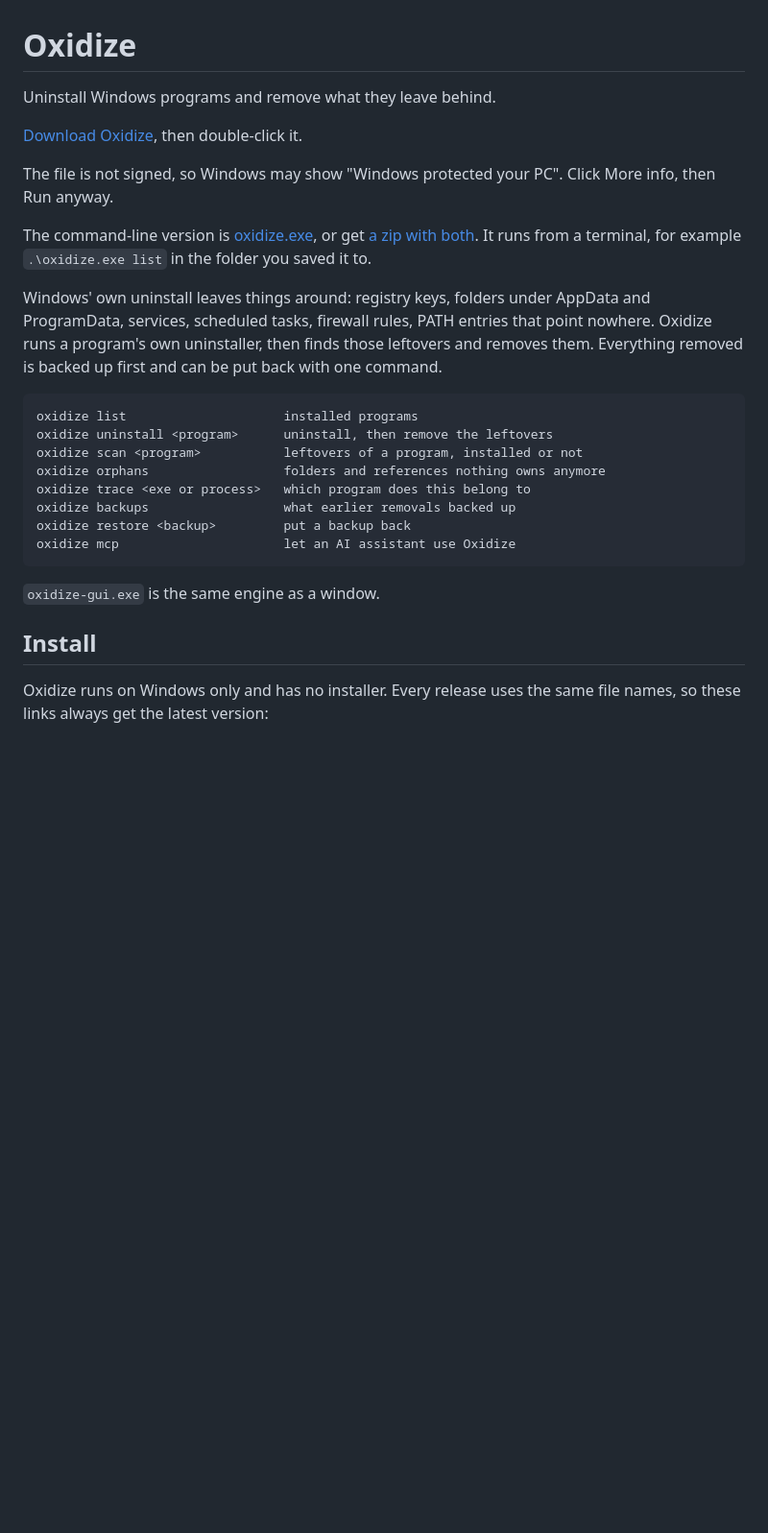
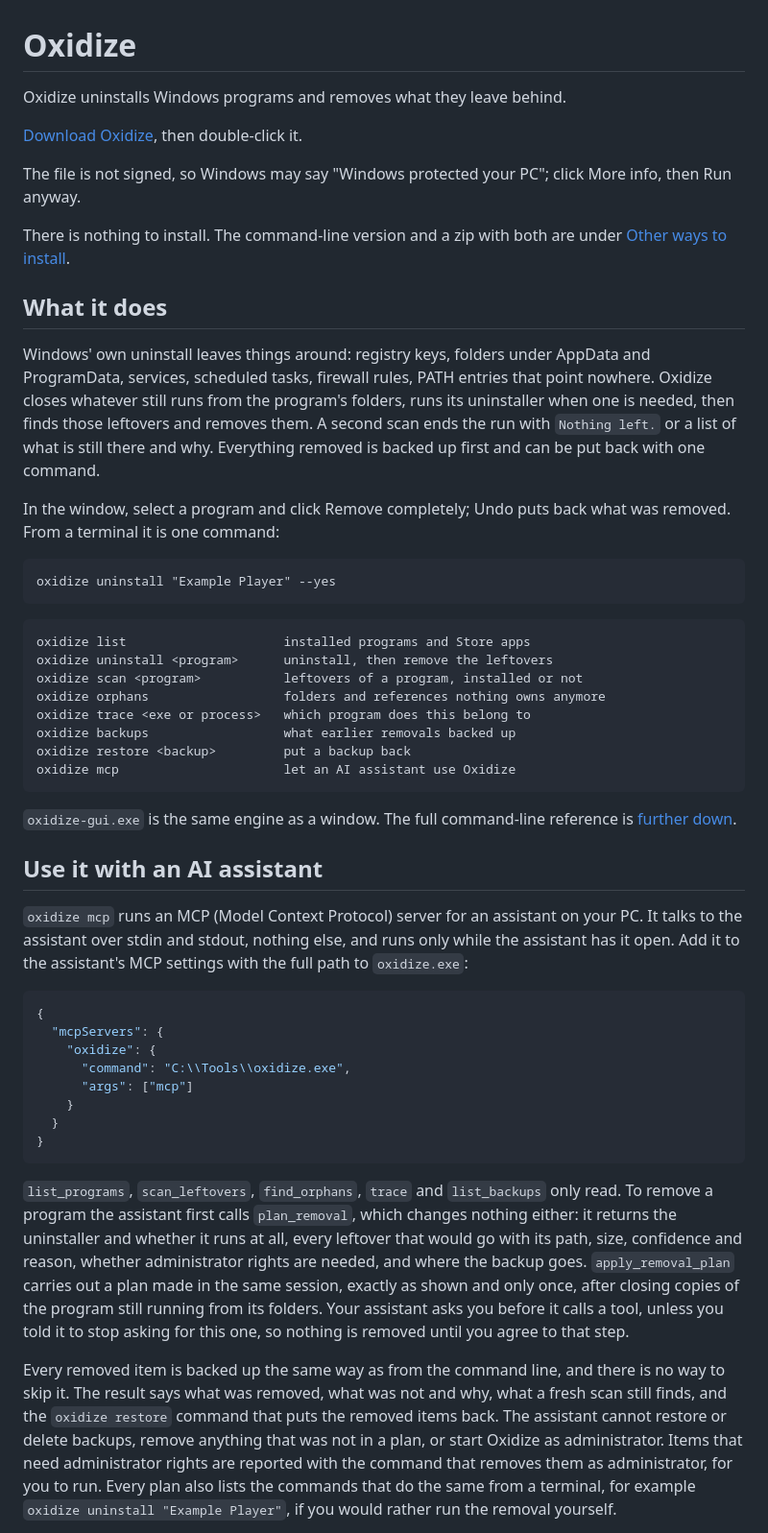
Before and after one commit to dominikkoenitzer/Oxidize, a Markdown page: README.md, the part around one of its changes. Shown at 96% size. Drawn GitHub-style; blank space fills up the shorter version.

Commit message:
Lead the README with the download and use example names for programs

````diff
--- a/README.md
+++ b/README.md
@@ -1,26 +1,33 @@
 # Oxidize
 
-Uninstall Windows programs and remove what they leave behind.
+Oxidize uninstalls Windows programs and removes what they leave behind.
 
 [Download Oxidize](https://github.com/dominikkoenitzer/Oxidize/releases/latest/download/oxidize-gui.exe), then double-click it.
 
-The file is not signed, so Windows may show "Windows protected your PC". Click
-More info, then Run anyway.
+The file is not signed, so Windows may say "Windows protected your PC"; click More info, then Run anyway.
 
-The command-line version is
-[oxidize.exe](https://github.com/dominikkoenitzer/Oxidize/releases/latest/download/oxidize.exe),
-or get [a zip with both](https://github.com/dominikkoenitzer/Oxidize/releases/latest/download/oxidize-windows-x64.zip).
-It runs from a terminal, for example `.\oxidize.exe list` in the folder you
-saved it to.
+There is nothing to install. The command-line version and a zip with both are
+under [Other ways to install](#other-ways-to-install).
+
+## What it does
 
 Windows' own uninstall leaves things around: registry keys, folders under
 AppData and ProgramData, services, scheduled tasks, firewall rules, PATH
-entries that point nowhere. Oxidize runs a program's own uninstaller, then
-finds those leftovers and removes them. Everything removed is backed up first
+entries that point nowhere. Oxidize closes whatever still runs from the
+program's folders, runs its uninstaller when one is needed, then finds those
+leftovers and removes them. A second scan ends the run with `Nothing left.` or
+a list of what is still there and why. Everything removed is backed up first
 and can be put back with one command.
 
+In the window, select a program and click Remove completely; Undo puts back
+what was removed. From a terminal it is one command:
+
 ```
-oxidize list                     installed programs
+oxidize uninstall "Example Player" --yes
+```
+
+```
+oxidize list                     installed programs and Store apps
 oxidize uninstall <program>      uninstall, then remove the leftovers
 oxidize scan <program>           leftovers of a program, installed or not
 oxidize orphans                  folders and references nothing owns anymore
@@ -30,9 +37,45 @@ oxidize restore <backup>         put a backup back
 oxidize mcp                      let an AI assistant use Oxidize
 ```
 
-`oxidize-gui.exe` is the same engine as a window.
+`oxidize-gui.exe` is the same engine as a window. The full command-line
+reference is [further down](#command-line-reference).
 
-## Install
+## Use it with an AI assistant
 
-Oxidize runs on Windows only and has no installer. Every release uses the same
-file names, so these links always get the latest version:
+`oxidize mcp` runs an MCP (Model Context Protocol) server for an assistant on
+your PC. It talks to the assistant over stdin and stdout, nothing else, and
+runs only while the assistant has it open. Add it to the assistant's MCP
+settings with the full path to `oxidize.exe`:
+
+```json
+{
+  "mcpServers": {
+    "oxidize": {
+      "command": "C:\\Tools\\oxidize.exe",
+      "args": ["mcp"]
+    }
+  }
+}
+```
+
+`list_programs`, `scan_leftovers`, `find_orphans`, `trace` and `list_backups`
+only read. To remove a program the assistant first calls `plan_removal`, which
+changes nothing either: it returns the uninstaller and whether it runs at all,
+every leftover that would go with its path, size, confidence and reason,
+whether administrator rights are needed, and where the backup goes.
+`apply_removal_plan` carries out a plan made in the same session, exactly as
+shown and only once, after closing copies of the program still running from
+its folders. Your assistant asks you before it calls a tool, unless you told it
+to stop asking for this one, so nothing is removed until you agree to that
+step.
+
+Every removed item is backed up the same way as from the command line, and
+there is no way to skip it. The result says what was removed, what was not and
+why, what a fresh scan still finds, and the `oxidize restore` command that puts
+the removed items back. The assistant cannot restore or delete backups, remove
+anything that was not in a plan, or start Oxidize as administrator. Items that
+need administrator rights are reported with the command that removes them as
+administrator, for you to run. Every plan also lists the commands that do the
+same from a terminal, for example `oxidize uninstall "Example Player"`, if you
+would rather run the removal yourself.
+
````
Also changed, not shown: other parts of README.md (+66 -83 lines).
